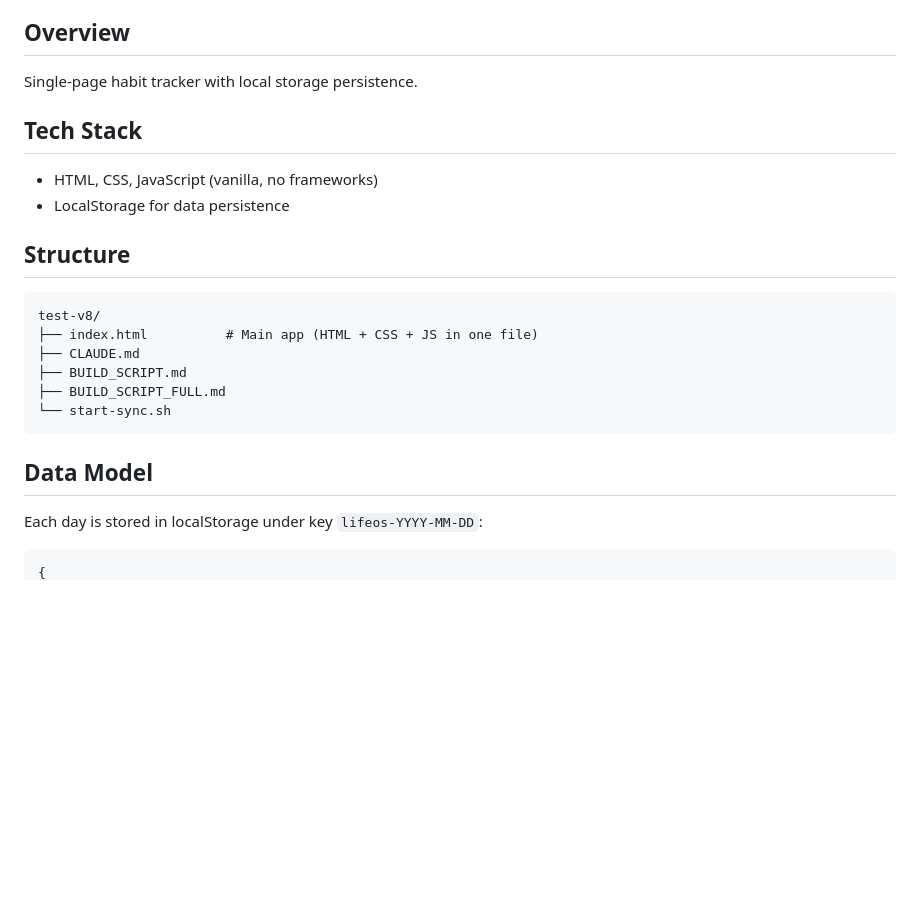
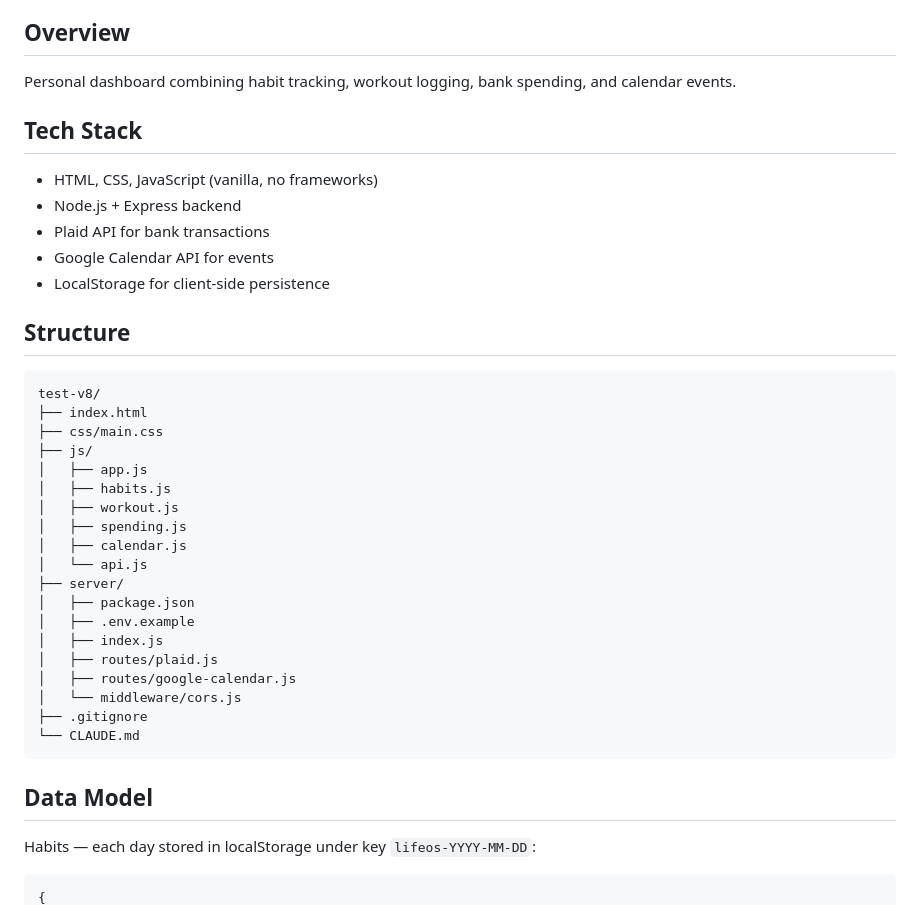
Before and after one commit to stefanocasafranca/test-v8, a Markdown page: BUILD_SCRIPT_FULL.md, the part around one of its changes. Rendered like a GitHub page; blank space fills up the shorter version.

````diff
--- a/BUILD_SCRIPT_FULL.md
+++ b/BUILD_SCRIPT_FULL.md
@@ -6,27 +6,43 @@ A minimal single-page web app called Life OS Tracker that displays one main scre
 
 ## Overview
 
-Single-page habit tracker with local storage persistence.
+Personal dashboard combining habit tracking, workout logging, bank spending, and calendar events.
 
 ## Tech Stack
 
 - HTML, CSS, JavaScript (vanilla, no frameworks)
-- LocalStorage for data persistence
+- Node.js + Express backend
+- Plaid API for bank transactions
+- Google Calendar API for events
+- LocalStorage for client-side persistence
 
 ## Structure
 
 ```
 test-v8/
-├── index.html          # Main app (HTML + CSS + JS in one file)
-├── CLAUDE.md
-├── BUILD_SCRIPT.md
-├── BUILD_SCRIPT_FULL.md
-└── start-sync.sh
+├── index.html
+├── css/main.css
+├── js/
+│   ├── app.js
+│   ├── habits.js
+│   ├── workout.js
+│   ├── spending.js
+│   ├── calendar.js
+│   └── api.js
+├── server/
+│   ├── package.json
+│   ├── .env.example
+│   ├── index.js
+│   ├── routes/plaid.js
+│   ├── routes/google-calendar.js
+│   └── middleware/cors.js
+├── .gitignore
+└── CLAUDE.md
 ```
 
 ## Data Model
 
-Each day is stored in localStorage under key `lifeos-YYYY-MM-DD`:
+Habits — each day stored in localStorage under key `lifeos-YYYY-MM-DD`:
 
 ```json
 {
````
Also changed, not shown: other parts of BUILD_SCRIPT_FULL.md (+47 -11 lines).
